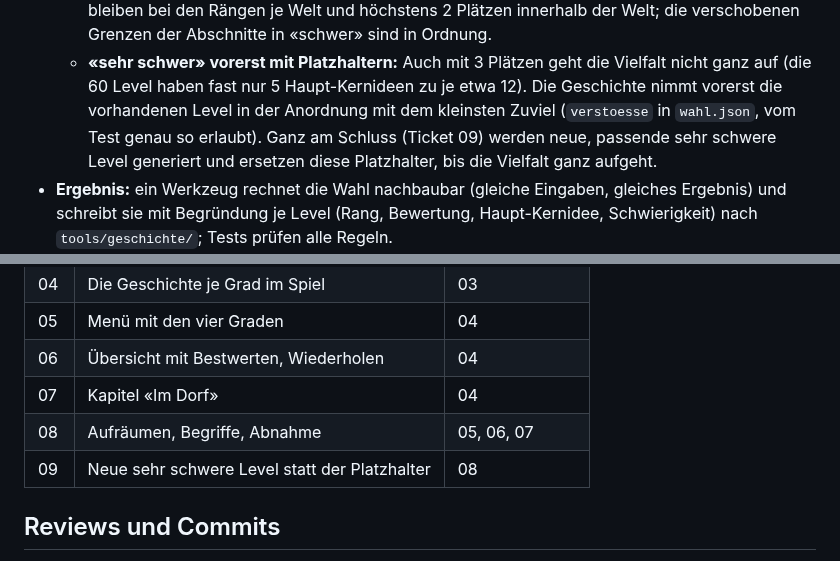
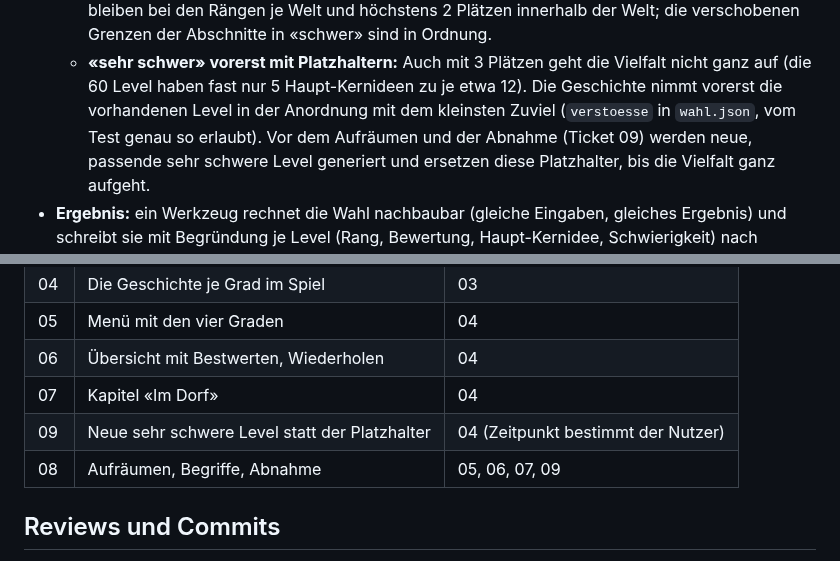
Before and after one commit to BonomoAlessandro/Prisma, a Markdown page: .scratch/noa-geschichte/spec.md, 2 parts joined by grey strips. Rendered like a GitHub page.

Commit message:
docs(noa): Ticket 09 vor Ticket 08, Zeitpunkt bestimmt der Nutzer

```diff
--- a/.scratch/noa-geschichte/spec.md
+++ b/.scratch/noa-geschichte/spec.md
@@ -109,7 +109,7 @@ aus dem Grilling vom 29.10.2026, dazu die Regeln der Wahl in PLAN.md 0.1 vom 28.
     der Abschnitte in «schwer» sind in Ordnung.
   - **«sehr schwer» vorerst mit Platzhaltern:** Auch mit 3 Plätzen geht die Vielfalt nicht ganz auf (die 60 Level
     haben fast nur 5 Haupt-Kernideen zu je etwa 12). Die Geschichte nimmt vorerst die vorhandenen Level in der
-    Anordnung mit dem kleinsten Zuviel (`verstoesse` in `wahl.json`, vom Test genau so erlaubt). Ganz am Schluss
+    Anordnung mit dem kleinsten Zuviel (`verstoesse` in `wahl.json`, vom Test genau so erlaubt). Vor dem Aufräumen und der Abnahme
     (Ticket 09) werden neue, passende sehr schwere Level generiert und ersetzen diese Platzhalter, bis die Vielfalt
     ganz aufgeht.
 - **Ergebnis:** ein Werkzeug rechnet die Wahl nachbaubar (gleiche Eingaben, gleiches Ergebnis) und schreibt sie mit
@@ -160,8 +160,8 @@ aus dem Grilling vom 29.10.2026, dazu die Regeln der Wahl in PLAN.md 0.1 vom 28.
 | 05 | Menü mit den vier Graden | 04 |
 | 06 | Übersicht mit Bestwerten, Wiederholen | 04 |
 | 07 | Kapitel «Im Dorf» | 04 |
-| 08 | Aufräumen, Begriffe, Abnahme | 05, 06, 07 |
-| 09 | Neue sehr schwere Level statt der Platzhalter | 08 |
+| 09 | Neue sehr schwere Level statt der Platzhalter | 04 (Zeitpunkt bestimmt der Nutzer) |
+| 08 | Aufräumen, Begriffe, Abnahme | 05, 06, 07, 09 |
 
 ## Reviews und Commits
 
```
Also changed, not shown: 2 other files.
